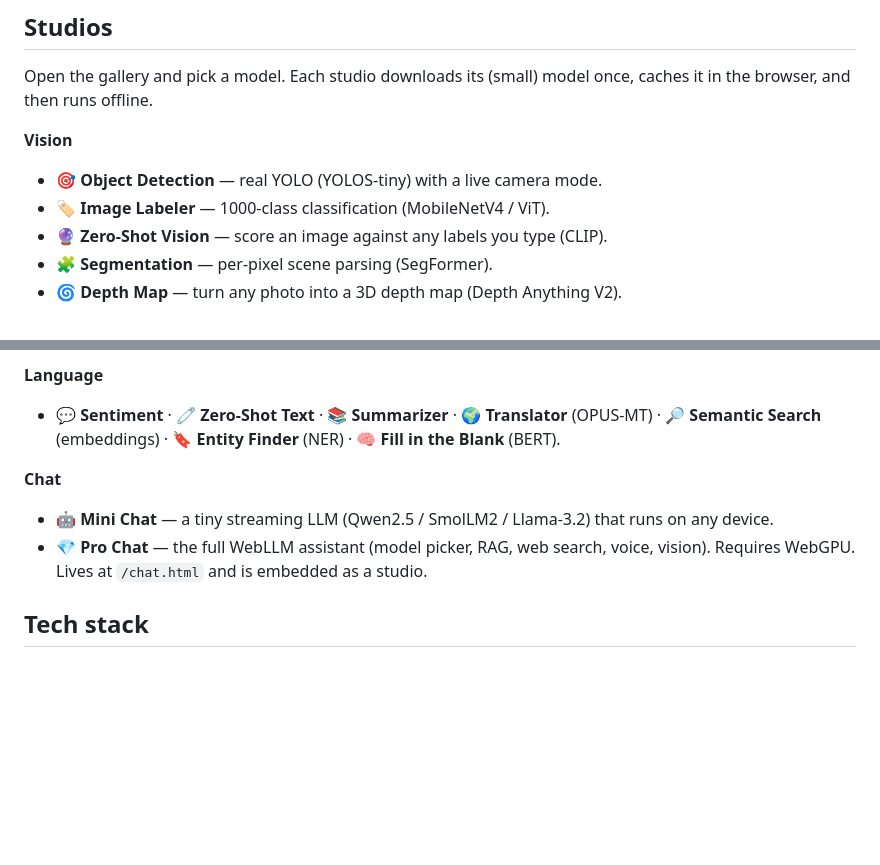
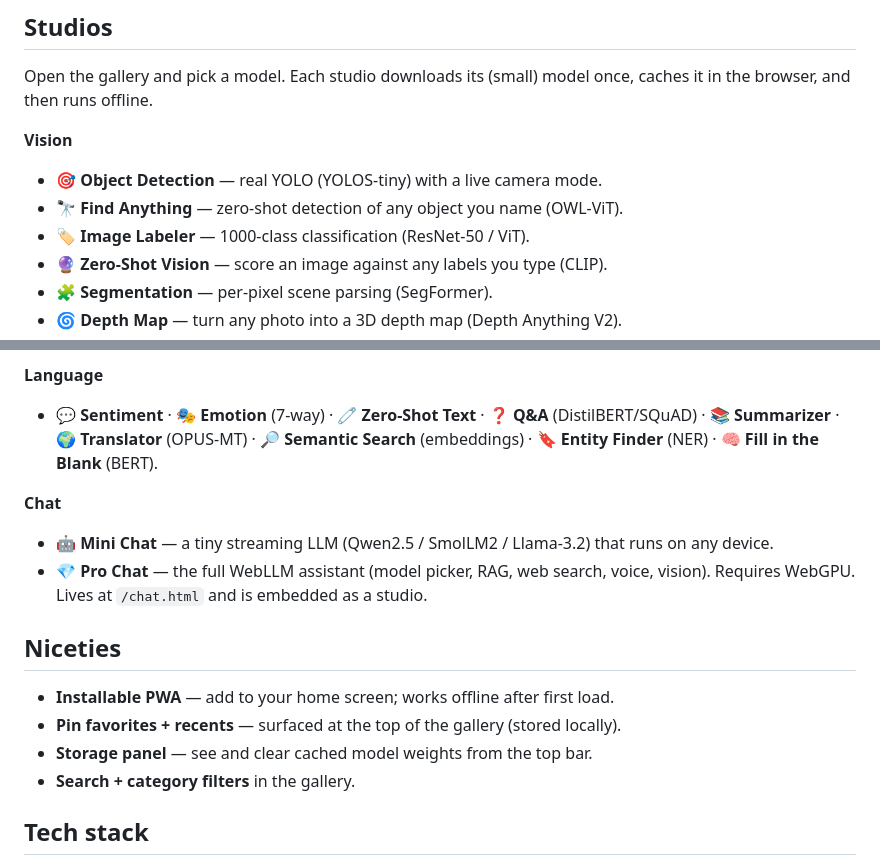
Before and after one commit to bhaskaraanjana/NeuralBox, a Markdown page: README.md, 2 parts joined by grey strips. Rendered like a GitHub page; blank space fills up the shorter version.

Commit message:
docs: update README with new studios + niceties (PWA, favorites, storage)
Co-Authored-By: Claude Opus 4.8 (1M context) <noreply@anthropic.com>

```diff
--- a/README.md
+++ b/README.md
@@ -15,7 +15,8 @@ caches it in the browser, and then runs offline.
 
 **Vision**
 - 🎯 **Object Detection** — real YOLO (YOLOS-tiny) with a live camera mode.
-- 🏷️ **Image Labeler** — 1000-class classification (MobileNetV4 / ViT).
+- 🔭 **Find Anything** — zero-shot detection of any object you name (OWL-ViT).
+- 🏷️ **Image Labeler** — 1000-class classification (ResNet-50 / ViT).
 - 🔮 **Zero-Shot Vision** — score an image against any labels you type (CLIP).
 - 🧩 **Segmentation** — per-pixel scene parsing (SegFormer).
 - 🌀 **Depth Map** — turn any photo into a 3D depth map (Depth Anything V2).
@@ -28,15 +29,23 @@ caches it in the browser, and then runs offline.
 - 👂 **Sound Classifier** — identify 500+ sound events (AST / AudioSet).
 
 **Language**
-- 💬 **Sentiment** · 🧷 **Zero-Shot Text** · 📚 **Summarizer** · 🌍 **Translator**
-  (OPUS-MT) · 🔎 **Semantic Search** (embeddings) · 🔖 **Entity Finder** (NER) ·
-  🧠 **Fill in the Blank** (BERT).
+- 💬 **Sentiment** · 🎭 **Emotion** (7-way) · 🧷 **Zero-Shot Text** · ❓ **Q&A**
+  (DistilBERT/SQuAD) · 📚 **Summarizer** · 🌍 **Translator** (OPUS-MT) ·
+  🔎 **Semantic Search** (embeddings) · 🔖 **Entity Finder** (NER) · 🧠 **Fill
+  in the Blank** (BERT).
 
 **Chat**
 - 🤖 **Mini Chat** — a tiny streaming LLM (Qwen2.5 / SmolLM2 / Llama-3.2) that runs
   on any device.
 - 💎 **Pro Chat** — the full WebLLM assistant (model picker, RAG, web search, voice,
   vision). Requires WebGPU. Lives at `/chat.html` and is embedded as a studio.
+
+## Niceties
+
+- **Installable PWA** — add to your home screen; works offline after first load.
+- **Pin favorites + recents** — surfaced at the top of the gallery (stored locally).
+- **Storage panel** — see and clear cached model weights from the top bar.
+- **Search + category filters** in the gallery.
 
 ## Tech stack
 
```
